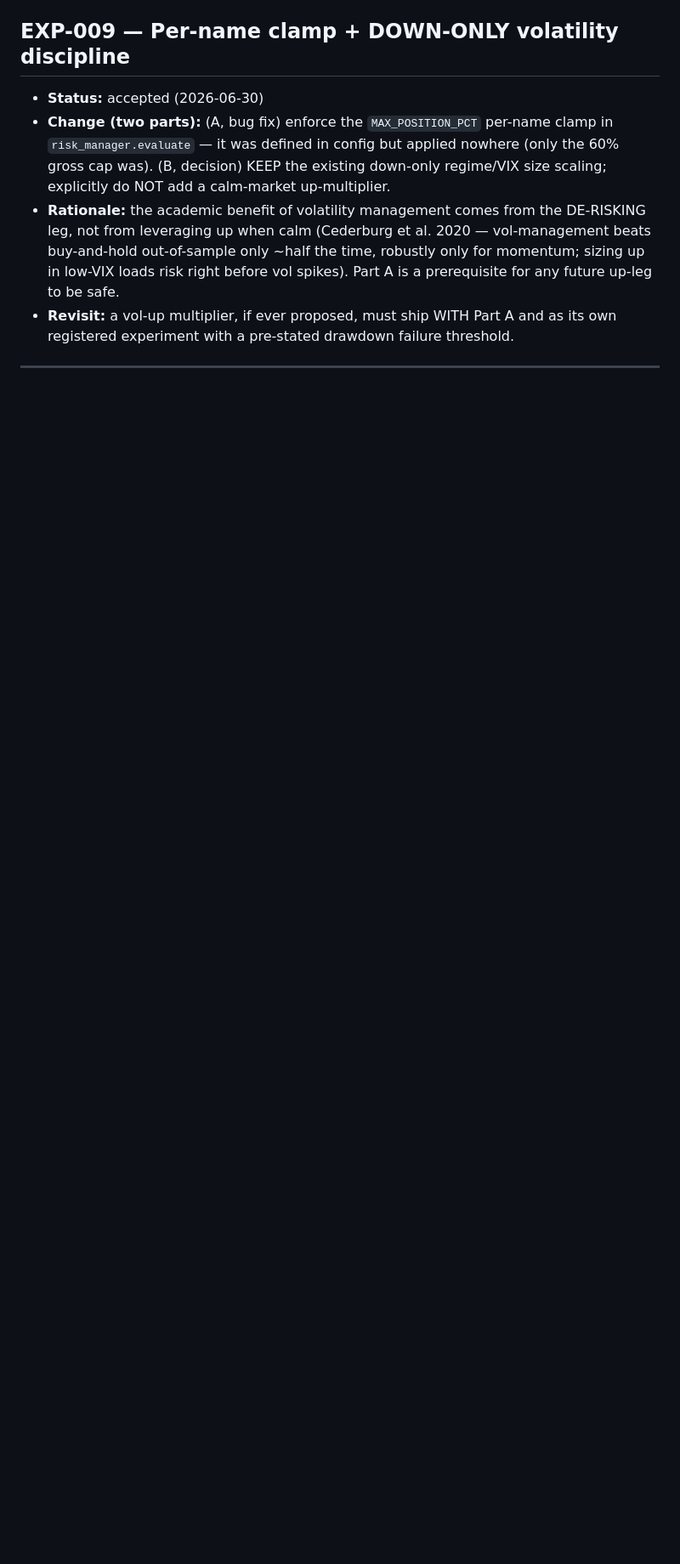
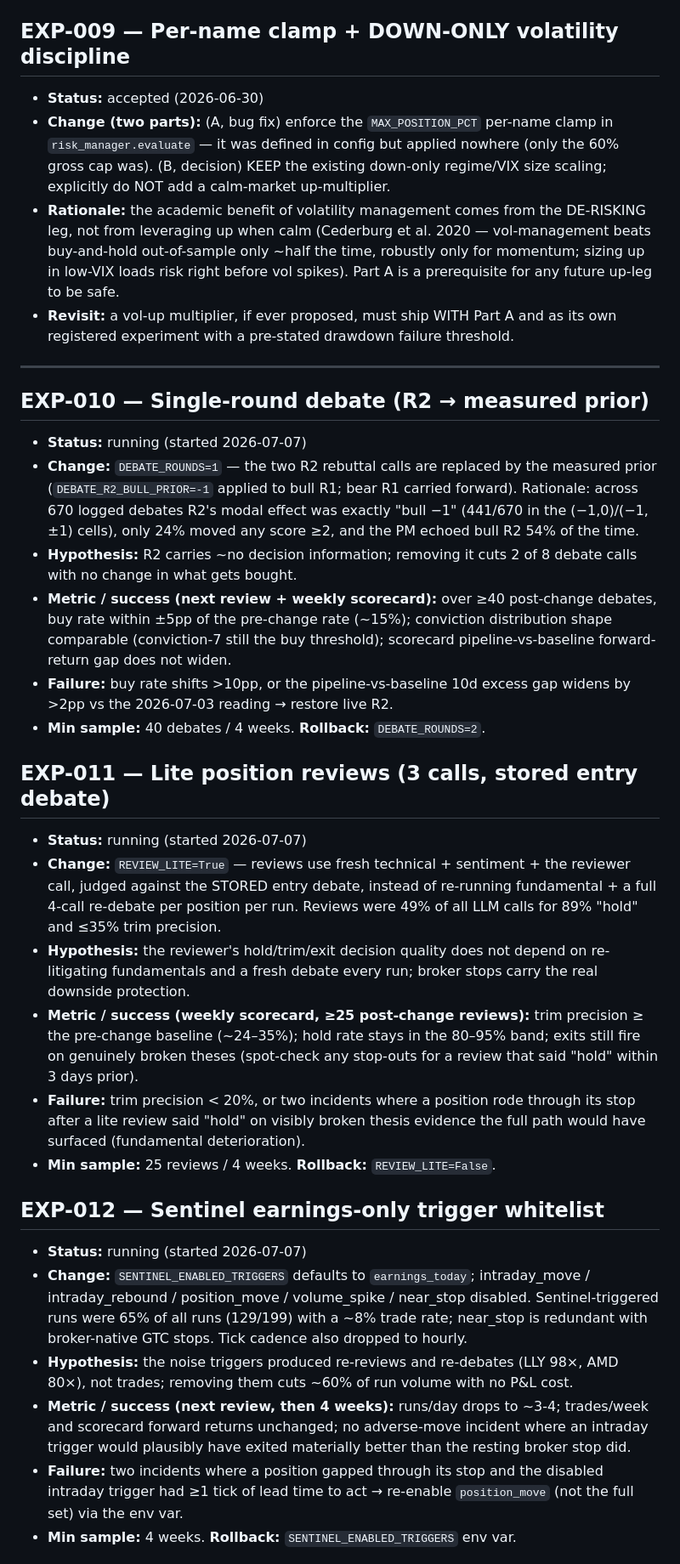
Before and after one commit to nick-tan01/Pocket-Hedge-Fund, a Markdown page: docs/EXPERIMENTS.md, the part around one of its changes. Shown at 85% size. GitHub-like rendering; blank space fills up the shorter version.

Commit message:
registry: EXP-006 rejected (failed own gate); register EXP-010..013 for the audit's efficiency changes
Each new entry pre-states metric, failure threshold, min sample, and one-line
rollback so the weekly review can evaluate them against the scorecard instead
of re-litigating: EXP-010 DEBATE_ROUNDS=1, EXP-011 REVIEW_LITE, EXP-012
sentinel earnings-only whitelist, EXP-013 watchlist bonus zeroed.

Co-Authored-By: Claude Fable 5 <noreply@anthropic.com>

```diff
--- a/docs/EXPERIMENTS.md
+++ b/docs/EXPERIMENTS.md
@@ -142,3 +148,56 @@ Status values: `proposed` → `running` → `accepted` / `rejected` / `inconclus
 
 ---
 
+## EXP-010 — Single-round debate (R2 → measured prior)
+- **Status:** running (started 2026-07-07)
+- **Change:** `DEBATE_ROUNDS=1` — the two R2 rebuttal calls are replaced by the
+  measured prior (`DEBATE_R2_BULL_PRIOR=-1` applied to bull R1; bear R1 carried
+  forward). Rationale: across 670 logged debates R2's modal effect was exactly
+  "bull −1" (441/670 in the (−1,0)/(−1,±1) cells), only 24% moved any score ≥2,
+  and the PM echoed bull R2 54% of the time.
+- **Hypothesis:** R2 carries ~no decision information; removing it cuts 2 of 8
+  debate calls with no change in what gets bought.
+- **Metric / success (next review + weekly scorecard):** over ≥40 post-change
+  debates, buy rate within ±5pp of the pre-change rate (~15%); conviction
+  distribution shape comparable (conviction-7 still the buy threshold); scorecard
+  pipeline-vs-baseline forward-return gap does not widen.
+- **Failure:** buy rate shifts >10pp, or the pipeline-vs-baseline 10d excess gap
+  widens by >2pp vs the 2026-07-03 reading → restore live R2.
+- **Min sample:** 40 debates / 4 weeks. **Rollback:** `DEBATE_ROUNDS=2`.
+
+## EXP-011 — Lite position reviews (3 calls, stored entry debate)
+- **Status:** running (started 2026-07-07)
+- **Change:** `REVIEW_LITE=True` — reviews use fresh technical + sentiment + the
+  reviewer call, judged against the STORED entry debate, instead of re-running
+  fundamental + a full 4-call re-debate per position per run. Reviews were 49%
+  of all LLM calls for 89% "hold" and ≤35% trim precision.
+- **Hypothesis:** the reviewer's hold/trim/exit decision quality does not depend
+  on re-litigating fundamentals and a fresh debate every run; broker stops carry
+  the real downside protection.
+- **Metric / success (weekly scorecard, ≥25 post-change reviews):** trim precision
+  ≥ the pre-change baseline (~24–35%); hold rate stays in the 80–95% band; exits
+  still fire on genuinely broken theses (spot-check any stop-outs for a review
+  that said "hold" within 3 days prior).
+- **Failure:** trim precision < 20%, or two incidents where a position rode
+  through its stop after a lite review said "hold" on visibly broken thesis
+  evidence the full path would have surfaced (fundamental deterioration).
+- **Min sample:** 25 reviews / 4 weeks. **Rollback:** `REVIEW_LITE=False`.
+
+## EXP-012 — Sentinel earnings-only trigger whitelist
+- **Status:** running (started 2026-07-07)
+- **Change:** `SENTINEL_ENABLED_TRIGGERS` defaults to `earnings_today`;
+  intraday_move / intraday_rebound / position_move / volume_spike / near_stop
+  disabled. Sentinel-triggered runs were 65% of all runs (129/199) with a ~8%
+  trade rate; near_stop is redundant with broker-native GTC stops. Tick cadence
+  also dropped to hourly.
+- **Hypothesis:** the noise triggers produced re-reviews and re-debates (LLY 98×,
+  AMD 80×), not trades; removing them cuts ~60% of run volume with no P&L cost.
+- **Metric / success (next review, then 4 weeks):** runs/day drops to ~3-4;
+  trades/week and scorecard forward returns unchanged; no adverse-move incident
+  where an intraday trigger would plausibly have exited materially better than
+  the resting broker stop did.
+- **Failure:** two incidents where a position gapped through its stop and the
+  disabled intraday trigger had ≥1 tick of lead time to act → re-enable
+  `position_move` (not the full set) via the env var.
+- **Min sample:** 4 weeks. **Rollback:** `SENTINEL_ENABLED_TRIGGERS` env var.
+
```
Also changed, not shown: other parts of docs/EXPERIMENTS.md (+21 -1 lines).
